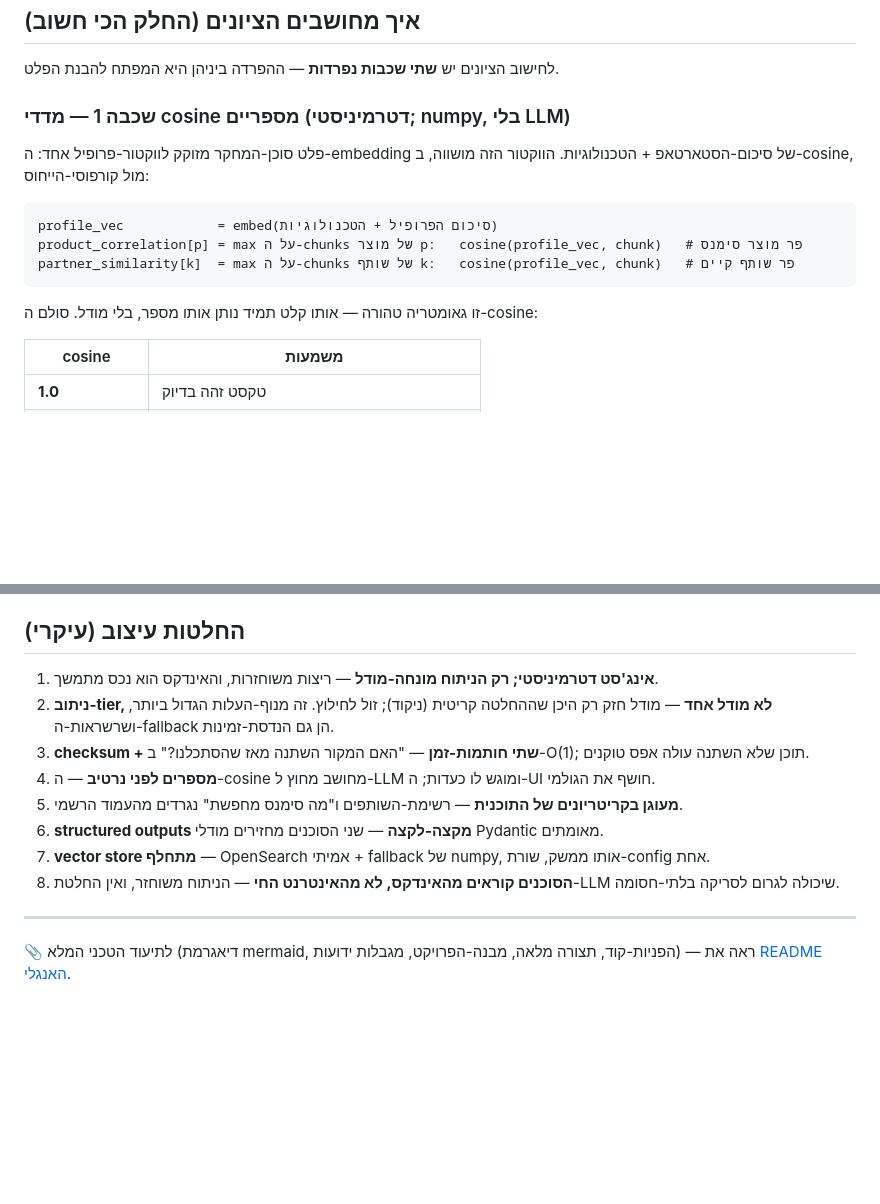
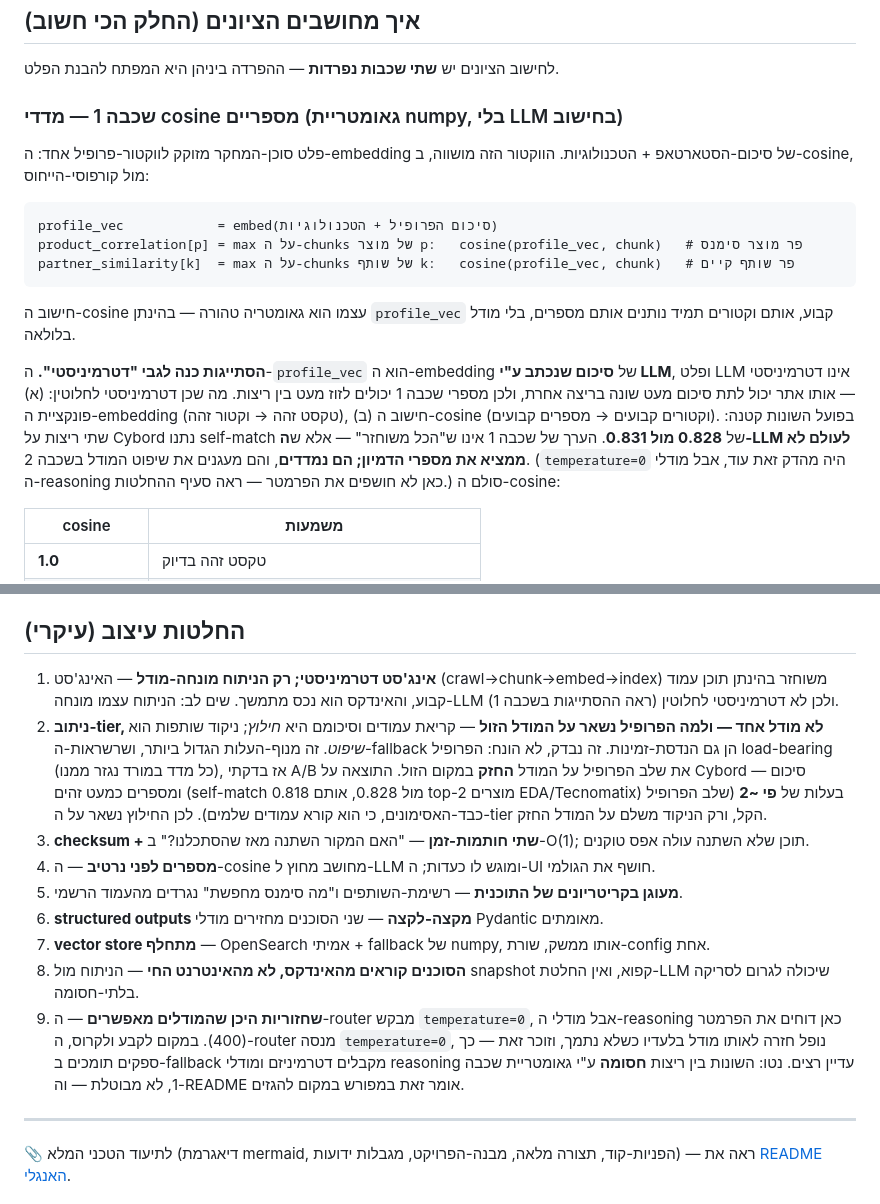
Before and after one commit to v1t3ls0n/siemens-home-task, a Markdown page: README.he.md, 2 parts joined by grey strips. Rendered like a GitHub page; blank space fills up the shorter version.

```diff
--- a/README.he.md
+++ b/README.he.md
@@ -106,7 +106,7 @@ docker compose up --build     # OpenSearch + app
 
 לחישוב הציונים יש **שתי שכבות נפרדות** — ההפרדה ביניהן היא המפתח להבנת הפלט.
 
-### שכבה 1 — מדדי cosine מספריים (דטרמיניסטי; numpy, בלי LLM)
+### שכבה 1 — מדדי cosine מספריים (גאומטריית numpy, בלי LLM בחישוב)
 
 פלט סוכן-המחקר מזוקק לווקטור-פרופיל אחד: ה-embedding של סיכום-הסטארטאפ + הטכנולוגיות.
 הווקטור הזה מושווה, ב-cosine, מול קורפוסי-הייחוס:
@@ -121,7 +121,17 @@ partner_similarity[k]  = max על ה-chunks של שותף k:   cosine(profile_ve
 
 <div dir="rtl">
 
-זו גאומטריה טהורה — אותו קלט תמיד נותן אותו מספר, בלי מודל. סולם ה-cosine:
+חישוב ה-cosine עצמו הוא גאומטריה טהורה — בהינתן `profile_vec` קבוע, אותם וקטורים תמיד נותנים
+אותם מספרים, בלי מודל בלולאה.
+
+**הסתייגות כנה לגבי "דטרמיניסטי".** ה-`profile_vec` הוא ה-embedding של **סיכום שנכתב ע"י LLM**,
+ופלט LLM אינו דטרמיניסטי — אותו אתר יכול לתת סיכום מעט שונה בריצה אחרת, ולכן מספרי שכבה 1
+יכולים לזוז מעט בין ריצות. מה שכן דטרמיניסטי לחלוטין: (א) פונקציית ה-embedding (טקסט זהה →
+וקטור זהה), (ב) חישוב ה-cosine (וקטורים קבועים → מספרים קבועים). בפועל השונות קטנה: שתי ריצות
+על Cybord נתנו self-match של **0.828 מול 0.831**. הערך של שכבה 1 אינו ש"הכל משוחזר" — אלא
+ש**ה-LLM לעולם לא ממציא את מספרי הדמיון; הם נמדדים**, והם מעגנים את שיפוט המודל בשכבה 2.
+(`temperature=0` היה מהדק זאת עוד, אבל מודלי ה-reasoning כאן לא חושפים את הפרמטר — ראה
+סעיף ההחלטות.) סולם ה-cosine:
 
 </div>
 
@@ -224,17 +234,29 @@ HTTP Basic (מומלץ לכל דיפלוי ציבורי, כי המפתחות מ
 
 ## החלטות עיצוב (עיקרי)
 
-1. **אינג'סט דטרמיניסטי; רק הניתוח מונחה-מודל** — ריצות משוחזרות, והאינדקס הוא נכס מתמשך.
-2. **ניתוב-tier, לא מודל אחד** — מודל חזק רק היכן שההחלטה קריטית (ניקוד); זול לחילוץ. זה
-   מנוף-העלות הגדול ביותר, ושרשראות-ה-fallback הן גם הנדסת-זמינות.
+1. **אינג'סט דטרמיניסטי; רק הניתוח מונחה-מודל** — האינג'סט (crawl→chunk→embed→index) משוחזר
+   בהינתן תוכן עמוד קבוע, והאינדקס הוא נכס מתמשך. שים לב: הניתוח עצמו מונחה-LLM ולכן לא
+   דטרמיניסטי לחלוטין (ראה ההסתייגות בשכבה 1).
+2. **ניתוב-tier, לא מודל אחד — ולמה הפרופיל נשאר על המודל הזול** — קריאת עמודים וסיכומם
+   היא *חילוץ*; ניקוד שותפות הוא *שיפוט*. זה מנוף-העלות הגדול ביותר, ושרשראות-ה-fallback הן
+   גם הנדסת-זמינות. זה נבדק, לא הונח: הפרופיל load-bearing (כל מדד במורד נגזר ממנו), אז
+   בדקתי A/B את שלב הפרופיל על המודל **החזק** במקום הזול. התוצאה על Cybord — סיכום ומספרים
+   כמעט זהים (self-match 0.818 מול 0.828, אותם top-2 מוצרים EDA/Tecnomatix) בעלות של **פי ~2**
+   (שלב הפרופיל כבד-האסימונים, כי הוא קורא עמודים שלמים). לכן החילוץ נשאר על ה-tier הקל, ורק
+   הניקוד משלם על המודל החזק.
 3. **checksum + שתי חותמות-זמן** — "האם המקור השתנה מאז שהסתכלנו?" ב-O(1); תוכן שלא השתנה
    עולה אפס טוקנים.
 4. **מספרים לפני נרטיב** — ה-cosine מחושב מחוץ ל-LLM ומוגש לו כעדות; ה-UI חושף את הגולמי.
 5. **מעוגן בקריטריונים של התוכנית** — רשימת-השותפים ו"מה סימנס מחפשת" נגרדים מהעמוד הרשמי.
 6. **structured outputs מקצה-לקצה** — שני הסוכנים מחזירים מודלי Pydantic מאומתים.
 7. **vector store מתחלף** — OpenSearch אמיתי + fallback של numpy, אותו ממשק, שורת-config אחת.
-8. **הסוכנים קוראים מהאינדקס, לא מהאינטרנט החי** — הניתוח משוחזר, ואין החלטת-LLM שיכולה
-   לגרום לסריקה בלתי-חסומה.
+8. **הסוכנים קוראים מהאינדקס, לא מהאינטרנט החי** — הניתוח מול snapshot קפוא, ואין החלטת-LLM
+   שיכולה לגרום לסריקה בלתי-חסומה.
+9. **שחזוריות היכן שהמודלים מאפשרים** — ה-router מבקש `temperature=0`, אבל מודלי ה-reasoning
+   כאן דוחים את הפרמטר (400). במקום לקבע ולקרוס, ה-router מנסה `temperature=0`, נופל חזרה
+   לאותו מודל בלעדיו כשלא נתמך, וזוכר זאת — כך ספקים תומכים ב-fallback מקבלים דטרמיניזם ומודלי
+   reasoning עדיין רצים. נטו: השונות בין ריצות **חסומה** ע"י גאומטריית שכבה 1, לא מבוטלת —
+   וה-README אומר זאת במפורש במקום להגזים.
 
 ---
 
```
Also changed, not shown: README.md (+37 -7 lines).
